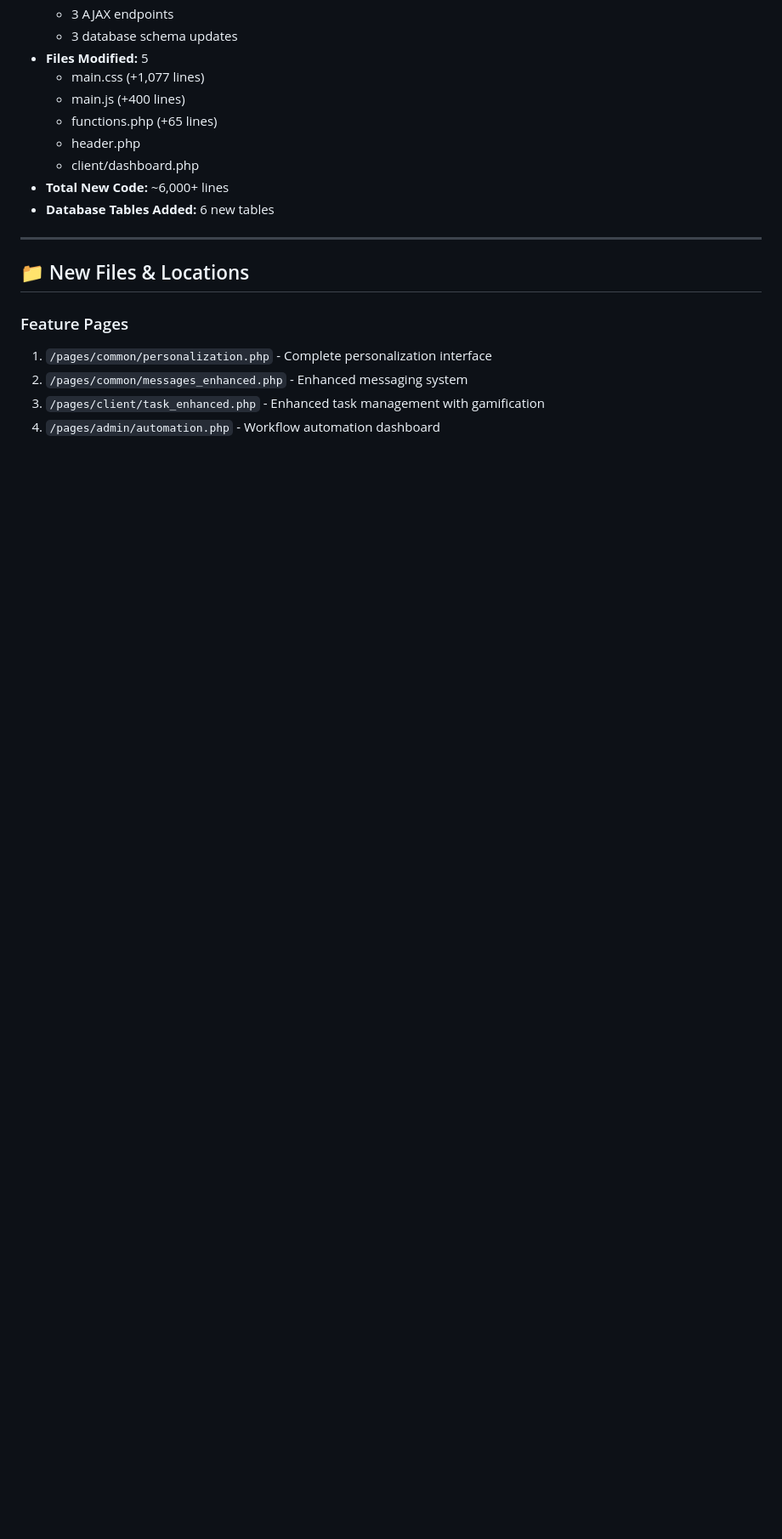
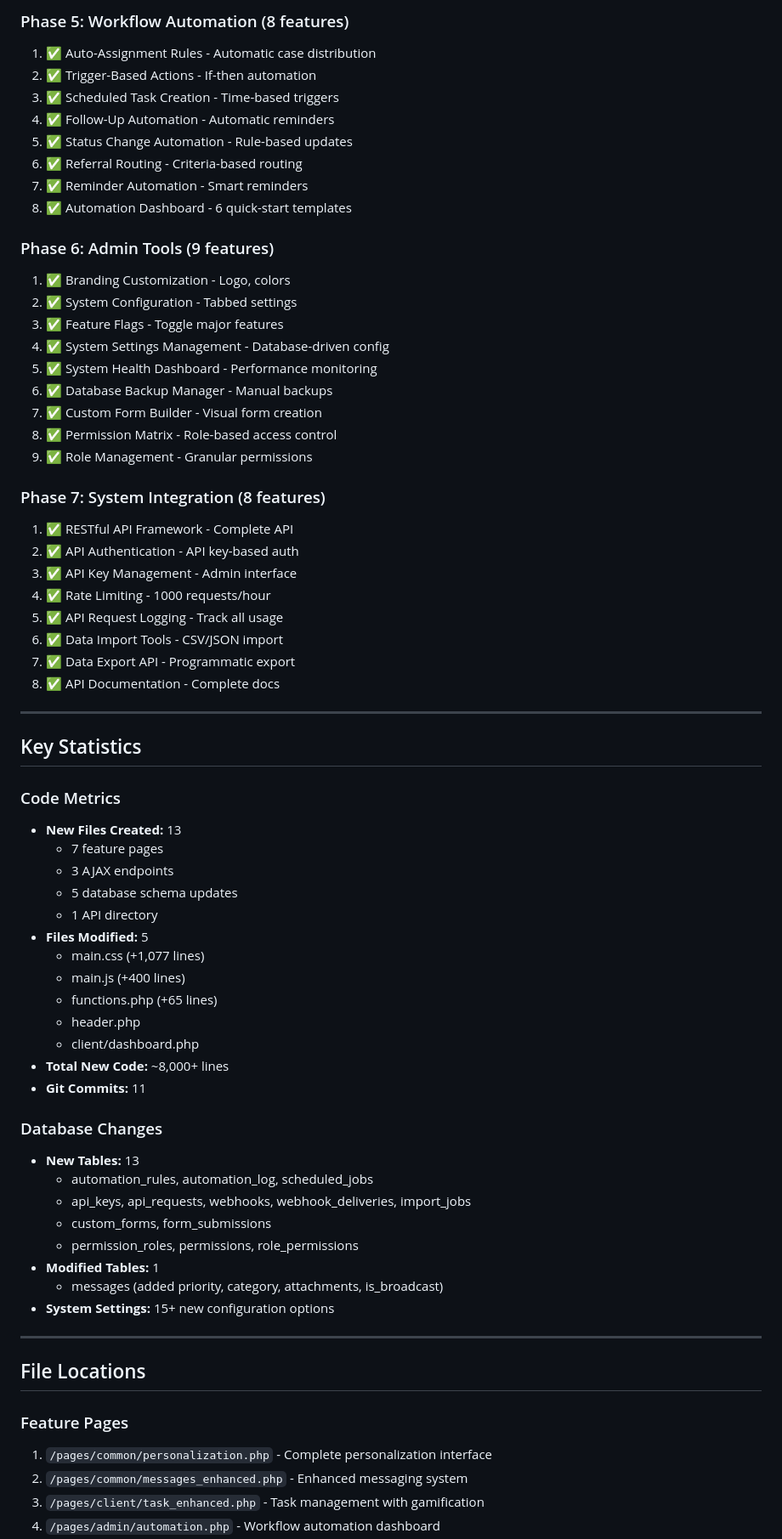
Before and after one commit to acesonder/nov10-crisis, a Markdown page: IMPLEMENTATION_PROGRESS.md, the part around one of its changes. Shown at 85% size. Rendered like a GitHub page; blank space fills up the shorter version.

```diff
--- a/IMPLEMENTATION_PROGRESS.md
+++ b/IMPLEMENTATION_PROGRESS.md
@@ -112,20 +77,69 @@
+### Phase 5: Workflow Automation (8 features)
+1. ✅ Auto-Assignment Rules - Automatic case distribution
+2. ✅ Trigger-Based Actions - If-then automation
+3. ✅ Scheduled Task Creation - Time-based triggers
+4. ✅ Follow-Up Automation - Automatic reminders
+5. ✅ Status Change Automation - Rule-based updates
+6. ✅ Referral Routing - Criteria-based routing
+7. ✅ Reminder Automation - Smart reminders
+8. ✅ Automation Dashboard - 6 quick-start templates
+
+### Phase 6: Admin Tools (9 features)
+1. ✅ Branding Customization - Logo, colors
+2. ✅ System Configuration - Tabbed settings
+3. ✅ Feature Flags - Toggle major features
+4. ✅ System Settings Management - Database-driven config
+5. ✅ System Health Dashboard - Performance monitoring
+6. ✅ Database Backup Manager - Manual backups
+7. ✅ Custom Form Builder - Visual form creation
+8. ✅ Permission Matrix - Role-based access control
+9. ✅ Role Management - Granular permissions
+
+### Phase 7: System Integration (8 features)
+1. ✅ RESTful API Framework - Complete API
+2. ✅ API Authentication - API key-based auth
+3. ✅ API Key Management - Admin interface
+4. ✅ Rate Limiting - 1000 requests/hour
+5. ✅ API Request Logging - Track all usage
+6. ✅ Data Import Tools - CSV/JSON import
+7. ✅ Data Export API - Programmatic export
+8. ✅ API Documentation - Complete docs
+
+---
+
+## Key Statistics
+
+### Code Metrics
+- **New Files Created:** 13
+  - 7 feature pages
   - 3 AJAX endpoints
-  - 3 database schema updates
+  - 5 database schema updates
+  - 1 API directory
 - **Files Modified:** 5
   - main.css (+1,077 lines)
   - main.js (+400 lines)
   - functions.php (+65 lines)
   - header.php
   - client/dashboard.php
-- **Total New Code:** ~6,000+ lines
-- **Database Tables Added:** 6 new tables
+- **Total New Code:** ~8,000+ lines
+- **Git Commits:** 11
+
+### Database Changes
+- **New Tables:** 13
+  - automation_rules, automation_log, scheduled_jobs
+  - api_keys, api_requests, webhooks, webhook_deliveries, import_jobs
+  - custom_forms, form_submissions
+  - permission_roles, permissions, role_permissions
+- **Modified Tables:** 1
+  - messages (added priority, category, attachments, is_broadcast)
+- **System Settings:** 15+ new configuration options
 
 ---
 
-## 📁 New Files & Locations
+## File Locations
 
 ### Feature Pages
 1. `/pages/common/personalization.php` - Complete personalization interface
 2. `/pages/common/messages_enhanced.php` - Enhanced messaging system
-3. `/pages/client/task_enhanced.php` - Enhanced task management with gamification
+3. `/pages/client/task_enhanced.php` - Task management with gamification
 4. `/pages/admin/automation.php` - Workflow automation dashboard
```
Also changed, not shown: other parts of IMPLEMENTATION_PROGRESS.md (+227 -312 lines).
